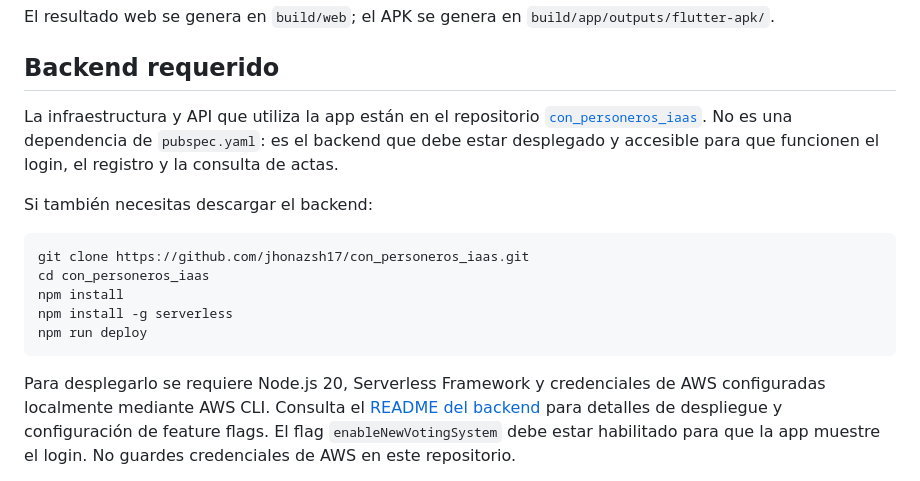
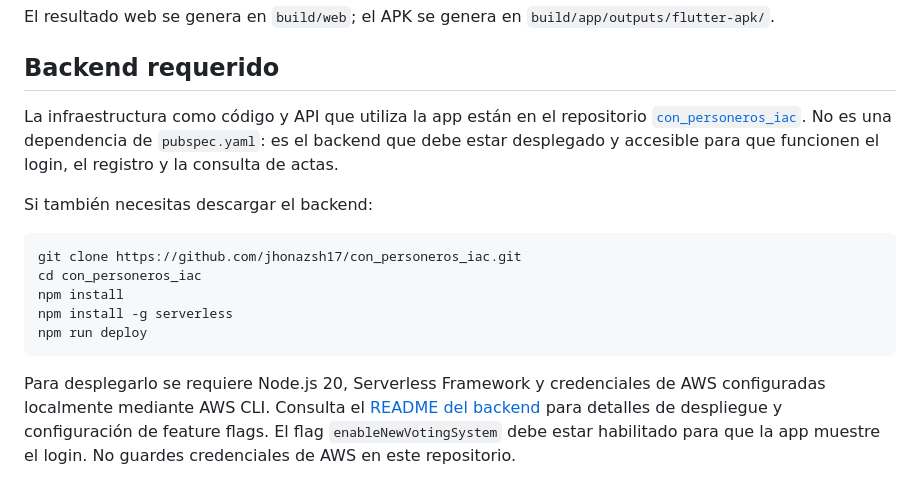
Before and after one commit to jhonazsh17/con_personeros, a Markdown page: README.md, the part around one of its changes. Rendered like a GitHub page.

Commit message:
docs: update infrastructure repo reference
Rename backend documentation references from IAAS to IaC.

````diff
--- a/README.md
+++ b/README.md
@@ -58,16 +58,16 @@ El resultado web se genera en `build/web`; el APK se genera en
 
 ## Backend requerido
 
-La infraestructura y API que utiliza la app están en el repositorio
-[`con_personeros_iaas`](https://github.com/jhonazsh17/con_personeros_iaas). No es
+La infraestructura como código y API que utiliza la app están en el repositorio
+[`con_personeros_iac`](https://github.com/jhonazsh17/con_personeros_iac). No es
 una dependencia de `pubspec.yaml`: es el backend que debe estar desplegado y
 accesible para que funcionen el login, el registro y la consulta de actas.
 
 Si también necesitas descargar el backend:
 
 ```bash
-git clone https://github.com/jhonazsh17/con_personeros_iaas.git
-cd con_personeros_iaas
+git clone https://github.com/jhonazsh17/con_personeros_iac.git
+cd con_personeros_iac
 npm install
 npm install -g serverless
 npm run deploy
````
Also changed, not shown: other parts of README.md (+1 -1 lines).
